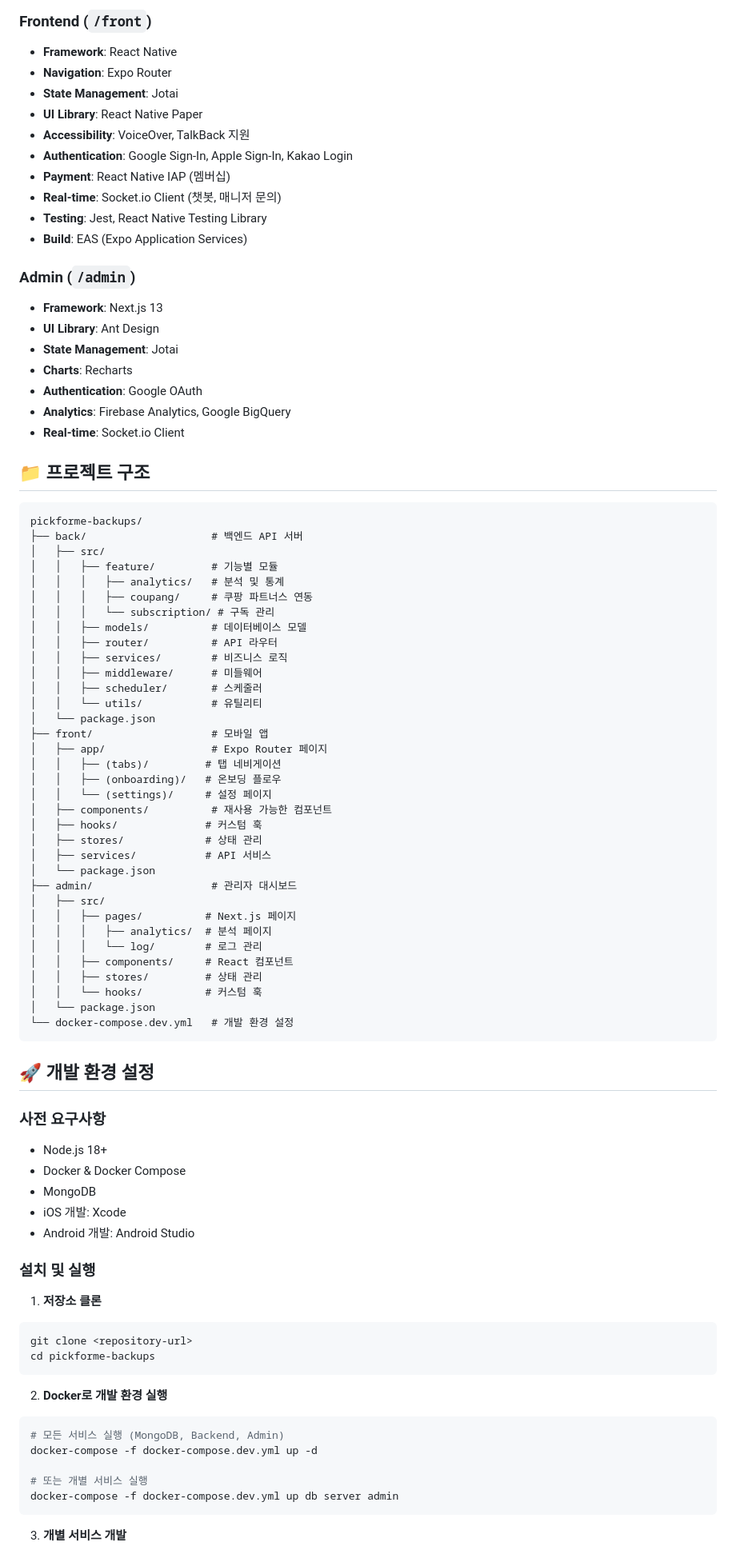
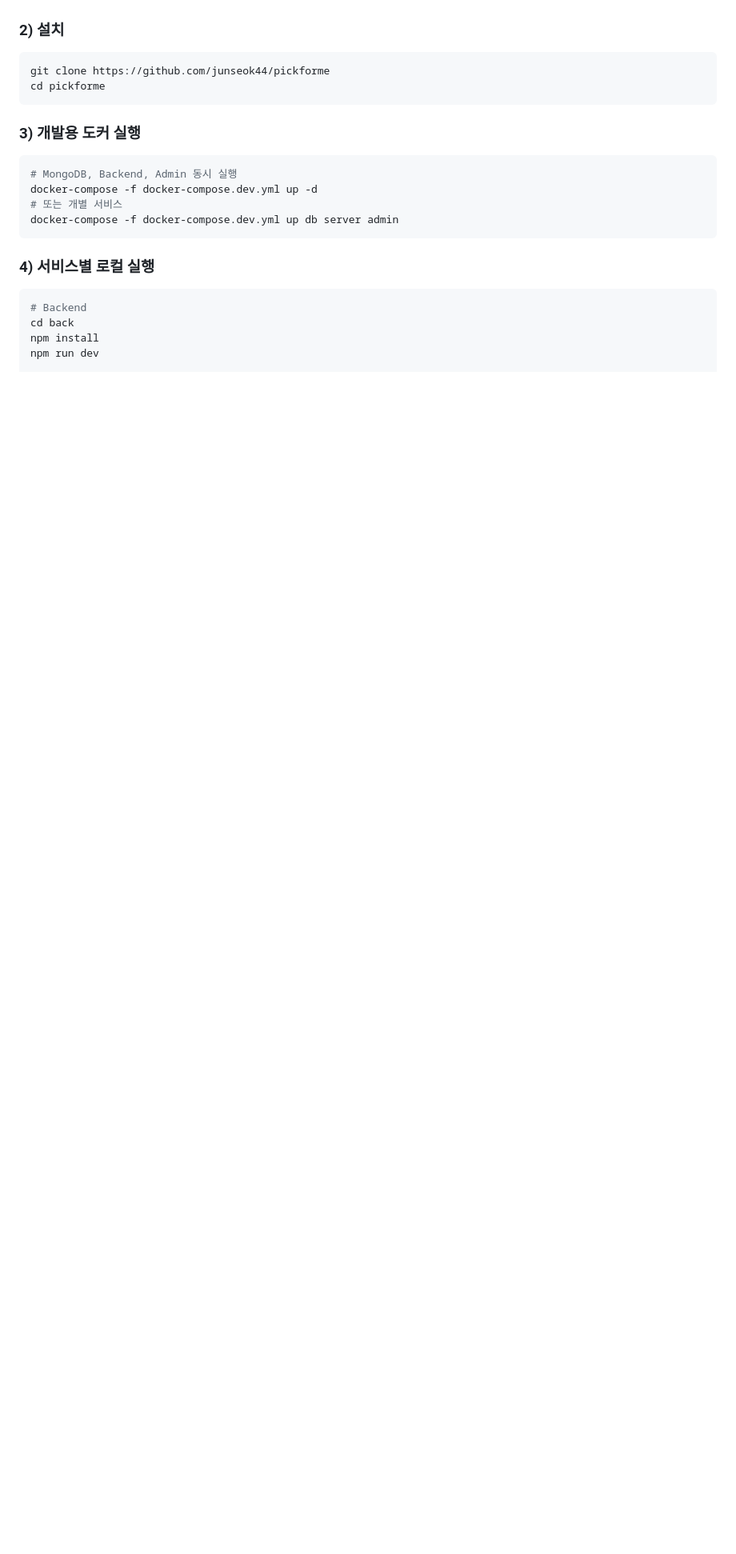
Before and after one commit to junseok44/pickforme, a Markdown page: README.md, the part around one of its changes. Shown at 80% size. Rendered like a GitHub page; blank space fills up the shorter version.

````diff
--- a/README.md
+++ b/README.md
@@ -94,93 +136,21 @@
-### Frontend (`/front`)
-
-- **Framework**: React Native
-- **Navigation**: Expo Router
-- **State Management**: Jotai
-- **UI Library**: React Native Paper
-- **Accessibility**: VoiceOver, TalkBack 지원
-- **Authentication**: Google Sign-In, Apple Sign-In, Kakao Login
-- **Payment**: React Native IAP (멤버십)
-- **Real-time**: Socket.io Client (챗봇, 매니저 문의)
-- **Testing**: Jest, React Native Testing Library
-- **Build**: EAS (Expo Application Services)
-
-### Admin (`/admin`)
-
-- **Framework**: Next.js 13
-- **UI Library**: Ant Design
-- **State Management**: Jotai
-- **Charts**: Recharts
-- **Authentication**: Google OAuth
-- **Analytics**: Firebase Analytics, Google BigQuery
-- **Real-time**: Socket.io Client
-
-## 📁 프로젝트 구조
-
-```
-pickforme-backups/
-├── back/                    # 백엔드 API 서버
-│   ├── src/
-│   │   ├── feature/         # 기능별 모듈
-│   │   │   ├── analytics/   # 분석 및 통계
-│   │   │   ├── coupang/     # 쿠팡 파트너스 연동
-│   │   │   └── subscription/ # 구독 관리
-│   │   ├── models/          # 데이터베이스 모델
-│   │   ├── router/          # API 라우터
-│   │   ├── services/        # 비즈니스 로직
-│   │   ├── middleware/      # 미들웨어
-│   │   ├── scheduler/       # 스케줄러
-│   │   └── utils/           # 유틸리티
-│   └── package.json
-├── front/                   # 모바일 앱
-│   ├── app/                 # Expo Router 페이지
-│   │   ├── (tabs)/         # 탭 네비게이션
-│   │   ├── (onboarding)/   # 온보딩 플로우
-│   │   └── (settings)/     # 설정 페이지
-│   ├── components/          # 재사용 가능한 컴포넌트
-│   ├── hooks/              # 커스텀 훅
-│   ├── stores/             # 상태 관리
-│   ├── services/           # API 서비스
-│   └── package.json
-├── admin/                   # 관리자 대시보드
-│   ├── src/
-│   │   ├── pages/          # Next.js 페이지
-│   │   │   ├── analytics/  # 분석 페이지
-│   │   │   └── log/        # 로그 관리
-│   │   ├── components/     # React 컴포넌트
-│   │   ├── stores/         # 상태 관리
-│   │   └── hooks/          # 커스텀 훅
-│   └── package.json
-└── docker-compose.dev.yml   # 개발 환경 설정
+### 2) 설치
+```bash
+git clone https://github.com/junseok44/pickforme
+cd pickforme
 ```
 
-## 🚀 개발 환경 설정
-
-### 사전 요구사항
-
-- Node.js 18+
-- Docker & Docker Compose
-- MongoDB
-- iOS 개발: Xcode
-- Android 개발: Android Studio
-
-### 설치 및 실행
-
-1. **저장소 클론**
-
+### 3) 개발용 도커 실행
 ```bash
-git clone <repository-url>
-cd pickforme-backups
-```
-
-2. **Docker로 개발 환경 실행**
-
-```bash
-# 모든 서비스 실행 (MongoDB, Backend, Admin)
+# MongoDB, Backend, Admin 동시 실행
 docker-compose -f docker-compose.dev.yml up -d
-
-# 또는 개별 서비스 실행
+# 또는 개별 서비스
 docker-compose -f docker-compose.dev.yml up db server admin
 ```
 
-3. **개별 서비스 개발**
+### 4) 서비스별 로컬 실행
+```bash
+# Backend
+cd back
+npm install
+npm run dev
 
````
Also changed, not shown: other parts of README.md (+184 -137 lines).
